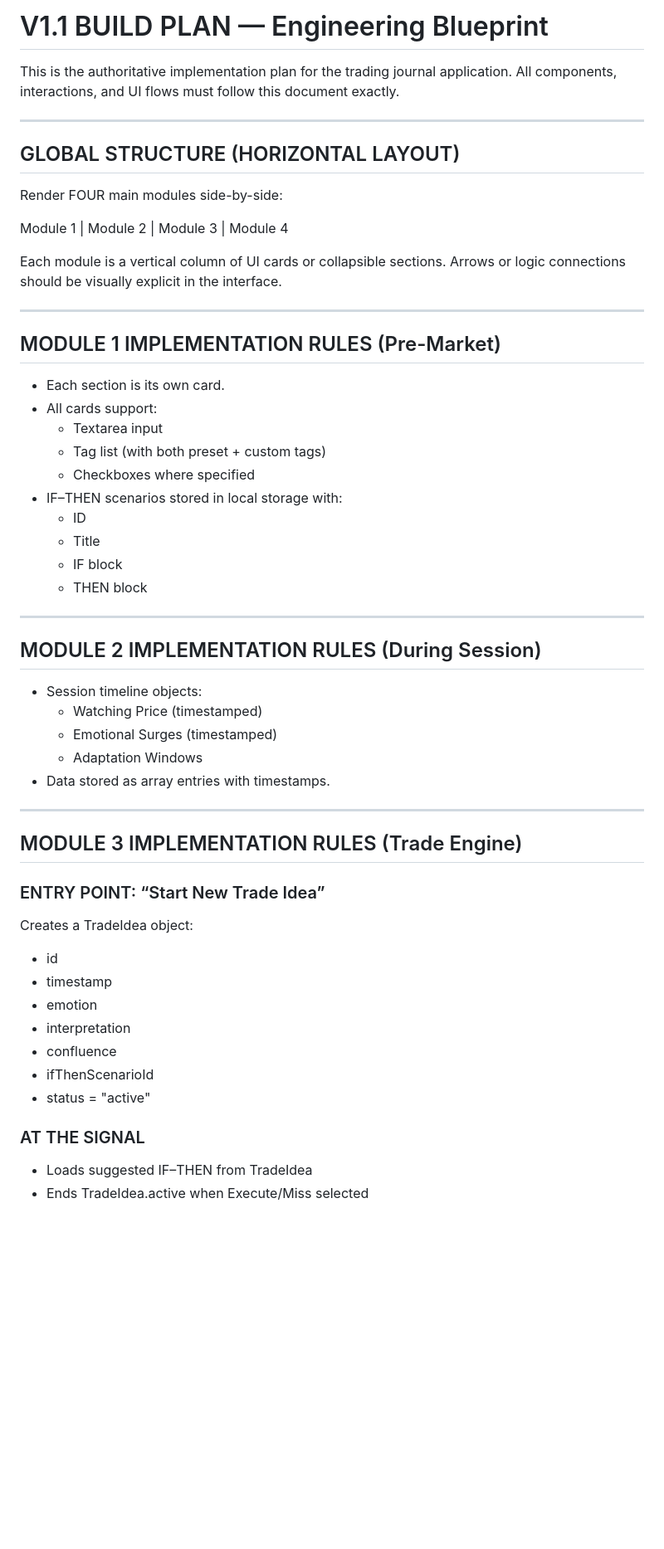
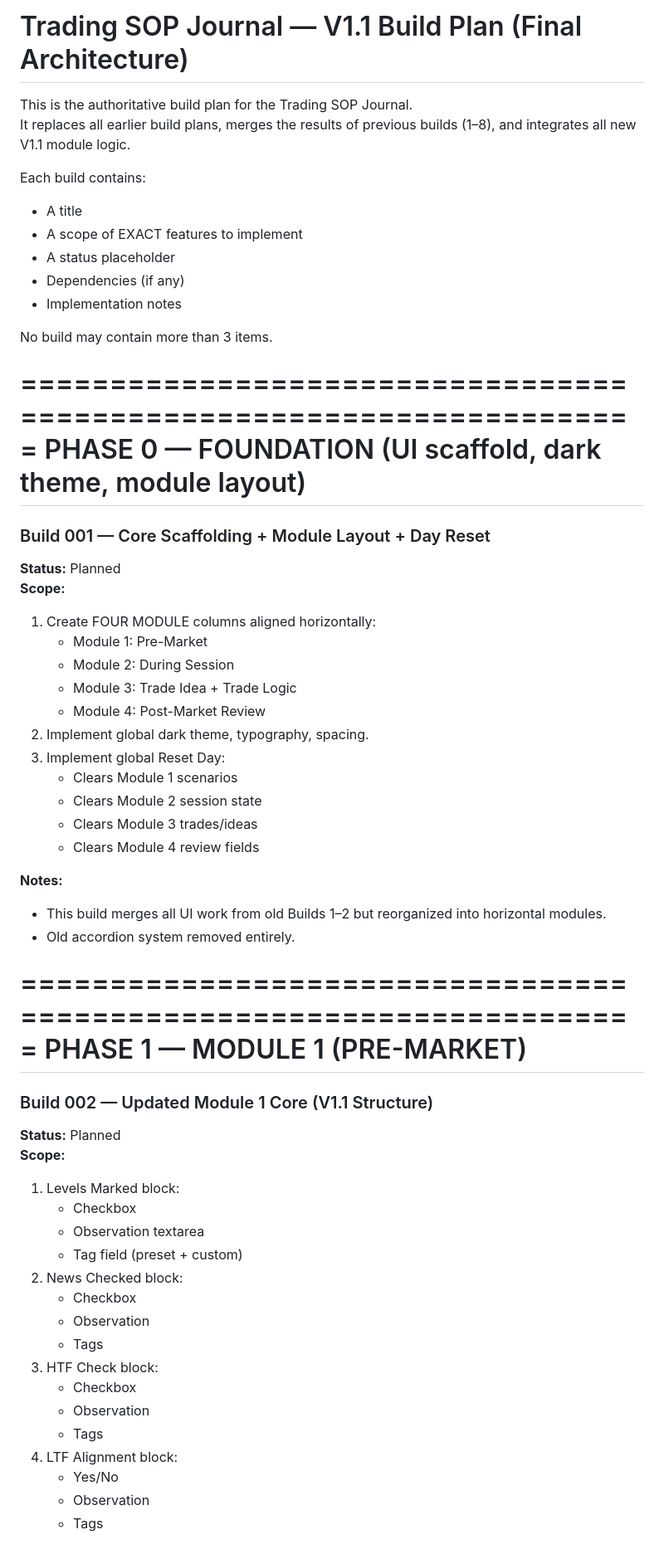
Before and after one commit to YAHABOT/trading-sop-v1, a Markdown page: documents/V1_BUILD_PLAN.md, the part around one of its changes. Shown at 83% size. GitHub-like rendering; blank space fills up the shorter version.

```diff
--- a/documents/V1_BUILD_PLAN.md
+++ b/documents/V1_BUILD_PLAN.md
@@ -1,55 +1,62 @@
-# V1.1 BUILD PLAN — Engineering Blueprint
+# Trading SOP Journal — V1.1 Build Plan (Final Architecture)
 
-This is the authoritative implementation plan for the trading journal application.
-All components, interactions, and UI flows must follow this document exactly.
+This is the authoritative build plan for the Trading SOP Journal.
+It replaces all earlier build plans, merges the results of previous builds (1–8),
+and integrates all new V1.1 module logic.
 
--------------------------------------------------------
-GLOBAL STRUCTURE (HORIZONTAL LAYOUT)
--------------------------------------------------------
-Render FOUR main modules side-by-side:
+Each build contains:
+- A title
+- A scope of EXACT features to implement
+- A status placeholder
+- Dependencies (if any)
+- Implementation notes
 
-Module 1 | Module 2 | Module 3 | Module 4
+No build may contain more than 3 items.
 
-Each module is a vertical column of UI cards or collapsible sections.
-Arrows or logic connections should be visually explicit in the interface.
+=====================================================================
+PHASE 0 — FOUNDATION (UI scaffold, dark theme, module layout)
+=====================================================================
 
--------------------------------------------------------
-MODULE 1 IMPLEMENTATION RULES (Pre-Market)
--------------------------------------------------------
-- Each section is its own card.
-- All cards support:
-  - Textarea input
-  - Tag list (with both preset + custom tags)
-  - Checkboxes where specified
-- IF–THEN scenarios stored in local storage with:
-  - ID
-  - Title
-  - IF block
-  - THEN block
+### Build 001 — Core Scaffolding + Module Layout + Day Reset
+**Status:** Planned
+**Scope:**
+1. Create FOUR MODULE columns aligned horizontally:
+   - Module 1: Pre-Market
+   - Module 2: During Session
+   - Module 3: Trade Idea + Trade Logic
+   - Module 4: Post-Market Review
+2. Implement global dark theme, typography, spacing.
+3. Implement global Reset Day:
+   - Clears Module 1 scenarios
+   - Clears Module 2 session state
+   - Clears Module 3 trades/ideas
+   - Clears Module 4 review fields
 
--------------------------------------------------------
-MODULE 2 IMPLEMENTATION RULES (During Session)
--------------------------------------------------------
-- Session timeline objects:
-  - Watching Price (timestamped)
-  - Emotional Surges (timestamped)
-  - Adaptation Windows
-- Data stored as array entries with timestamps.
+**Notes:**
+- This build merges all UI work from old Builds 1–2 but reorganized into horizontal modules.
+- Old accordion system removed entirely.
 
--------------------------------------------------------
-MODULE 3 IMPLEMENTATION RULES (Trade Engine)
--------------------------------------------------------
-### ENTRY POINT: “Start New Trade Idea”
-Creates a TradeIdea object:
-- id
-- timestamp
-- emotion
-- interpretation
-- confluence
-- ifThenScenarioId
-- status = "active"
+=====================================================================
+PHASE 1 — MODULE 1 (PRE-MARKET)
+=====================================================================
 
-### AT THE SIGNAL
-- Loads suggested IF–THEN from TradeIdea
-- Ends TradeIdea.active when Execute/Miss selected
+### Build 002 — Updated Module 1 Core (V1.1 Structure)
+**Status:** Planned
+**Scope:**
+1. Levels Marked block:
+   - Checkbox
+   - Observation textarea
+   - Tag field (preset + custom)
+2. News Checked block:
+   - Checkbox
+   - Observation
+   - Tags
+3. HTF Check block:
+   - Checkbox
+   - Observation
+   - Tags
+4. LTF Alignment block:
+   - Yes/No
+   - Observation
+   - Tags
 
```
Also changed, not shown: other parts of documents/V1_BUILD_PLAN.md (+199 -44 lines).
